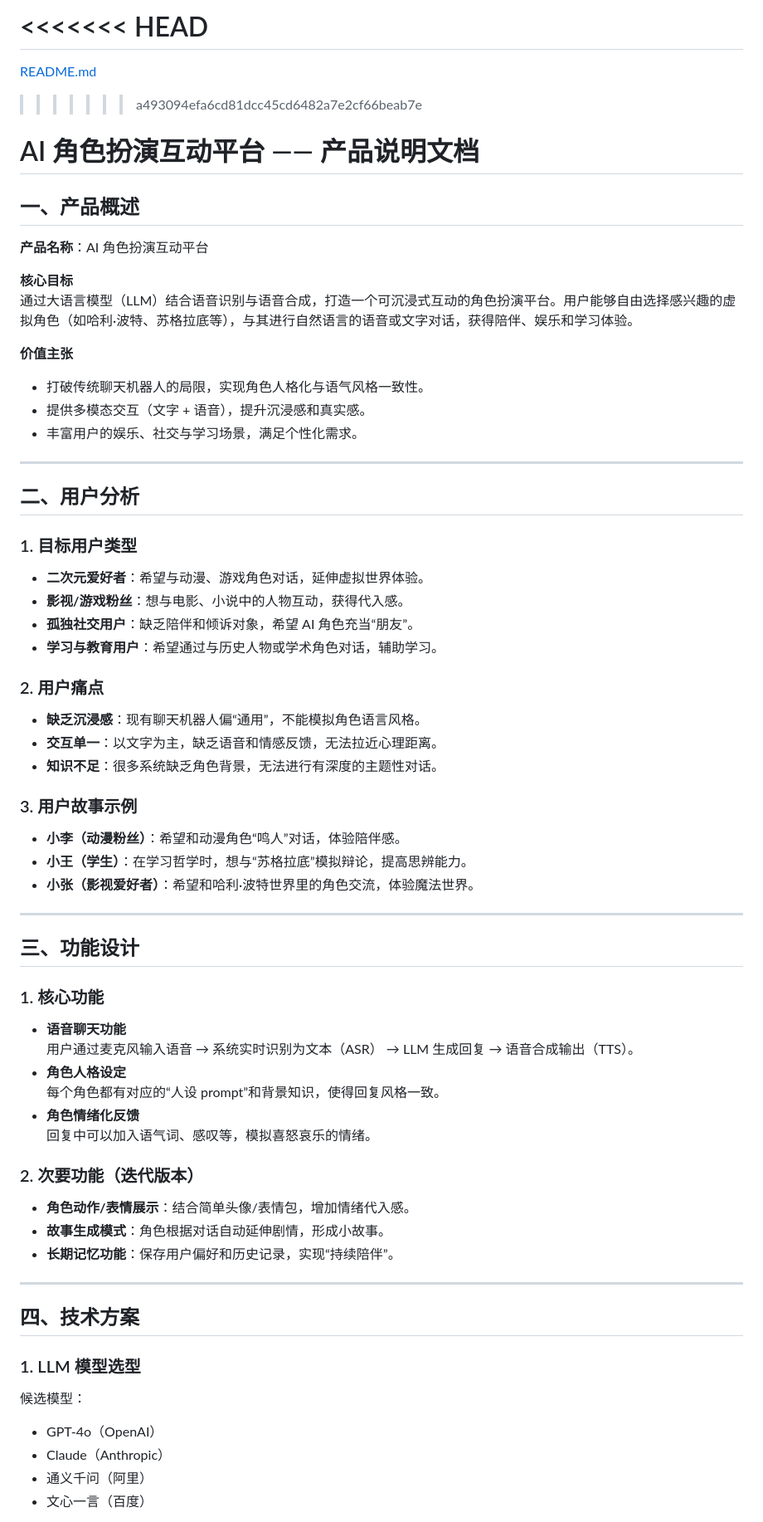
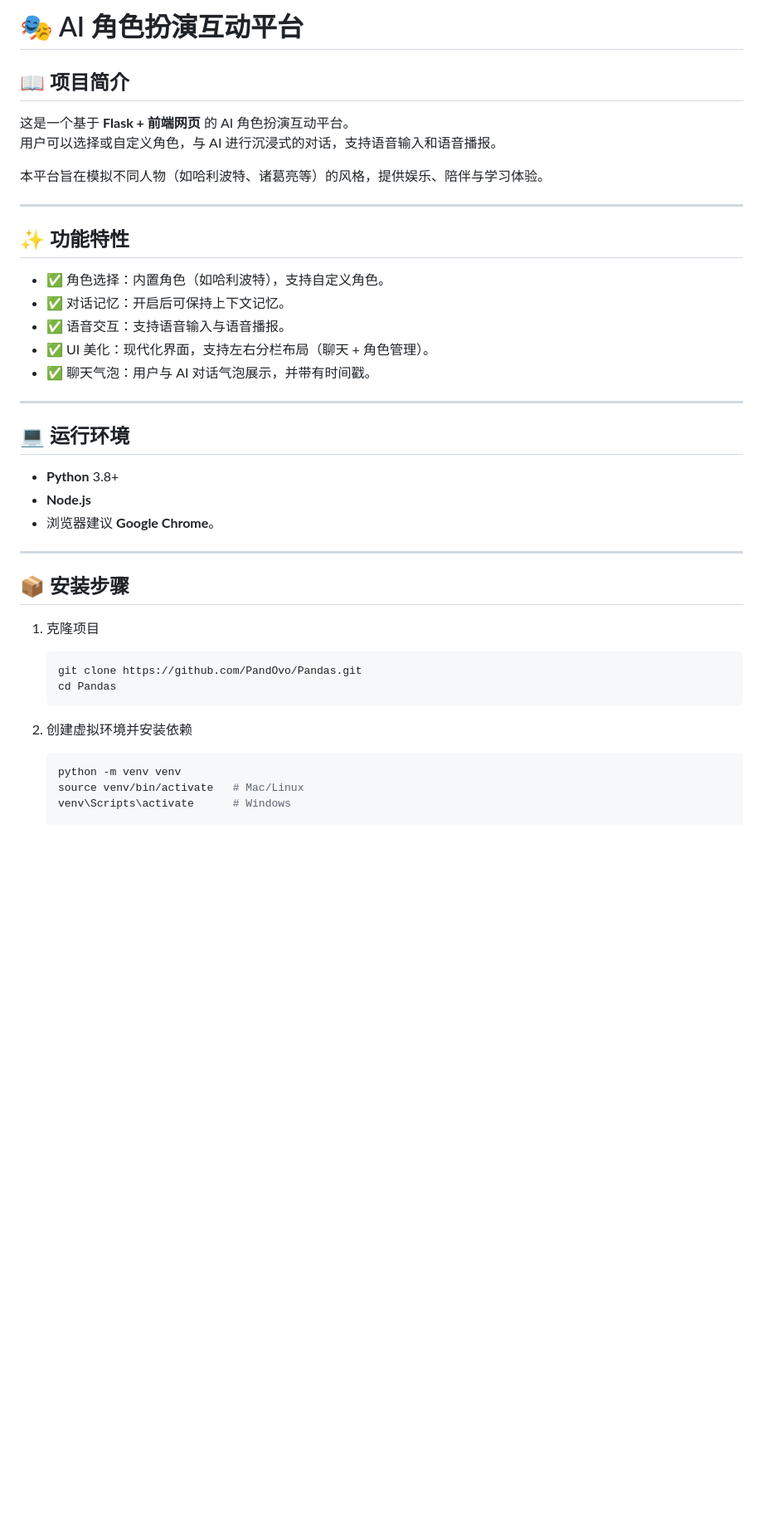
Before and after one commit to PandOvo/Pandas, a Markdown page: README.md, the part around the change printed below. Shown: that part at 83% size. Drawn GitHub-style; blank space fills up the shorter version.

````diff
--- a/README.md
+++ b/README.md
@@ -1,66 +1,39 @@
-<<<<<<< HEAD
-=======
-[README.md](https://github.com/user-attachments/files/22467741/README.md)
->>>>>>> a493094efa6cd81dcc45cd6482a7e2cf66beab7e
-# AI 角色扮演互动平台 —— 产品说明文档
+# 🎭 AI 角色扮演互动平台
 
-## 一、产品概述
+## 📖 项目简介
+这是一个基于 **Flask + 前端网页** 的 AI 角色扮演互动平台。
+用户可以选择或自定义角色，与 AI 进行沉浸式的对话，支持语音输入和语音播报。
 
-**产品名称**：AI 角色扮演互动平台
-
-**核心目标**
-通过大语言模型（LLM）结合语音识别与语音合成，打造一个可沉浸式互动的角色扮演平台。用户能够自由选择感兴趣的虚拟角色（如哈利·波特、苏格拉底等），与其进行自然语言的语音或文字对话，获得陪伴、娱乐和学习体验。
-
-**价值主张**
-- 打破传统聊天机器人的局限，实现角色人格化与语气风格一致性。
-- 提供多模态交互（文字 + 语音），提升沉浸感和真实感。
-- 丰富用户的娱乐、社交与学习场景，满足个性化需求。
+本平台旨在模拟不同人物（如哈利波特、诸葛亮等）的风格，提供娱乐、陪伴与学习体验。
 
 ---
 
-## 二、用户分析
-
-### 1. 目标用户类型
-- **二次元爱好者**：希望与动漫、游戏角色对话，延伸虚拟世界体验。
-- **影视/游戏粉丝**：想与电影、小说中的人物互动，获得代入感。
-- **孤独社交用户**：缺乏陪伴和倾诉对象，希望 AI 角色充当“朋友”。
-- **学习与教育用户**：希望通过与历史人物或学术角色对话，辅助学习。
-
-### 2. 用户痛点
-- **缺乏沉浸感**：现有聊天机器人偏“通用”，不能模拟角色语言风格。
-- **交互单一**：以文字为主，缺乏语音和情感反馈，无法拉近心理距离。
-- **知识不足**：很多系统缺乏角色背景，无法进行有深度的主题性对话。
-
-### 3. 用户故事示例
-- **小李（动漫粉丝）**：希望和动漫角色“鸣人”对话，体验陪伴感。
-- **小王（学生）**：在学习哲学时，想与“苏格拉底”模拟辩论，提高思辨能力。
-- **小张（影视爱好者）**：希望和哈利·波特世界里的角色交流，体验魔法世界。
+## ✨ 功能特性
+- ✅ 角色选择：内置角色（如哈利波特），支持自定义角色。
+- ✅ 对话记忆：开启后可保持上下文记忆。
+- ✅ 语音交互：支持语音输入与语音播报。
+- ✅ UI 美化：现代化界面，支持左右分栏布局（聊天 + 角色管理）。
+- ✅ 聊天气泡：用户与 AI 对话气泡展示，并带有时间戳。
 
 ---
 
-## 三、功能设计
-
-### 1. 核心功能
-- **语音聊天功能**
-  用户通过麦克风输入语音 → 系统实时识别为文本（ASR） → LLM 生成回复 → 语音合成输出（TTS）。
-- **角色人格设定**
-  每个角色都有对应的“人设 prompt”和背景知识，使得回复风格一致。
-- **角色情绪化反馈**
-  回复中可以加入语气词、感叹等，模拟喜怒哀乐的情绪。
-
-### 2. 次要功能（迭代版本）
-- **角色动作/表情展示**：结合简单头像/表情包，增加情绪代入感。
-- **故事生成模式**：角色根据对话自动延伸剧情，形成小故事。
-- **长期记忆功能**：保存用户偏好和历史记录，实现“持续陪伴”。
+## 💻 运行环境
+- **Python** 3.8+
+- **Node.js**
+- 浏览器建议 **Google Chrome**。
 
 ---
 
-## 四、技术方案
+## 📦 安装步骤
+1. 克隆项目
+   ```bash
+   git clone https://github.com/PandOvo/Pandas.git
+   cd Pandas
+   ```
 
-### 1. LLM 模型选型
-候选模型：
-- GPT-4o（OpenAI）
-- Claude（Anthropic）
-- 通义千问（阿里）
-- 文心一言（百度）
+2. 创建虚拟环境并安装依赖
+   ```bash
+   python -m venv venv
+   source venv/bin/activate   # Mac/Linux
+   venv\Scripts\activate      # Windows
 
````
Also changed, not shown: other parts of README.md (+67 -44 lines).
